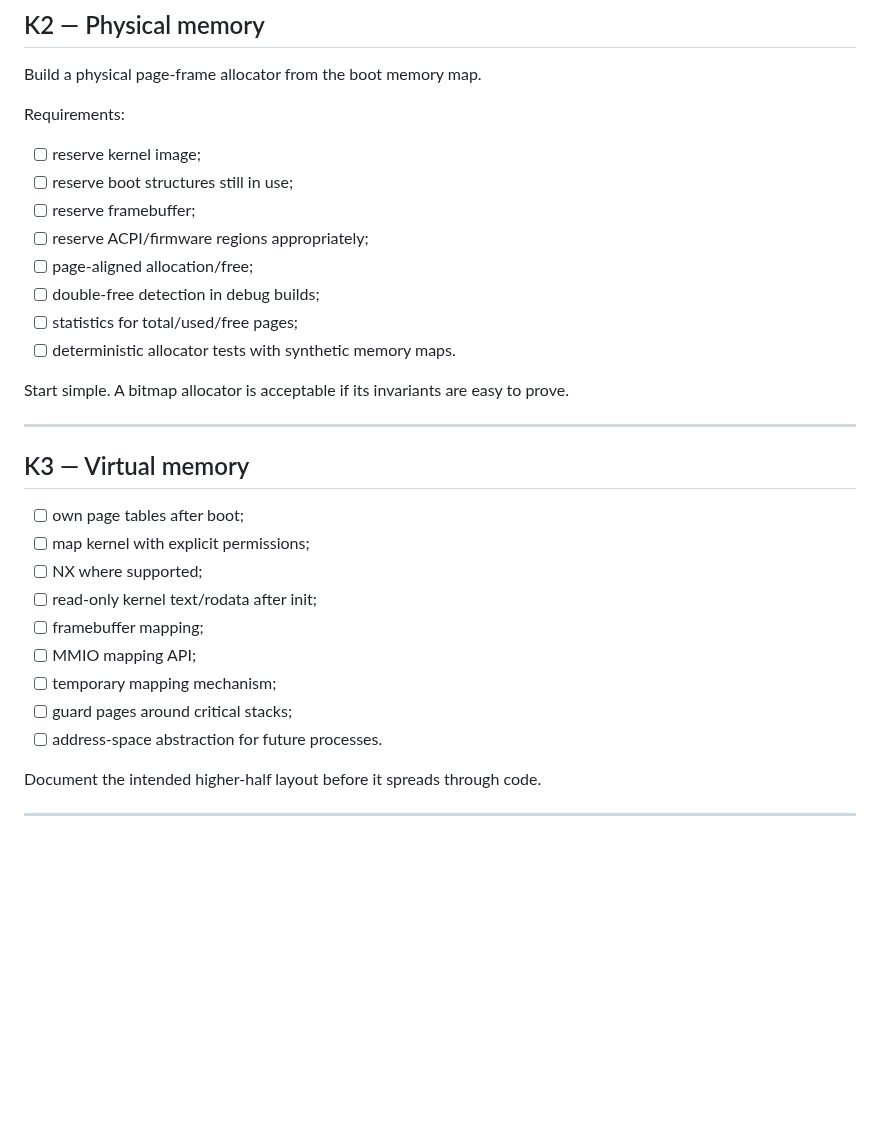
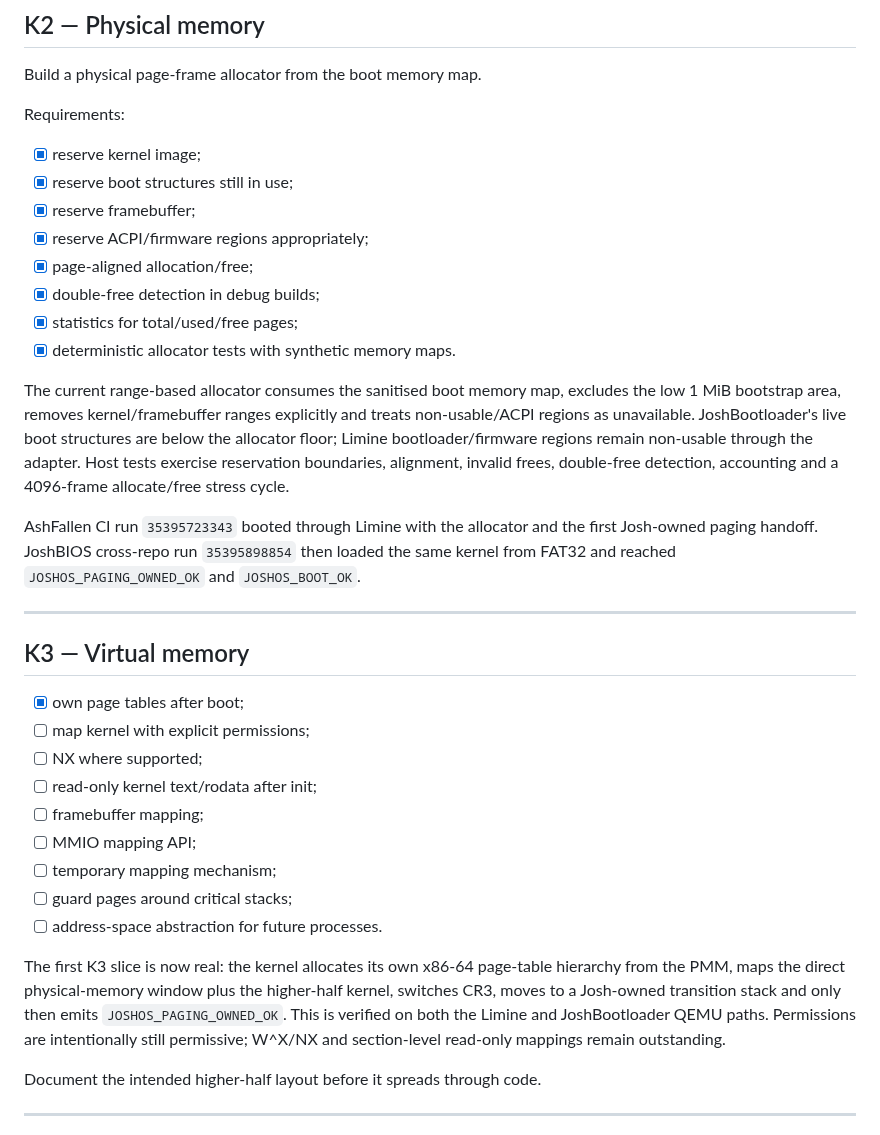
Before and after one commit to joshuaparris-max/AshFallen, a Markdown page: docs/KERNEL_ROADMAP.md, the part around the change. GitHub-like rendering; blank space fills up the shorter version.

Commit message:
docs: record verified PMM and paging milestones

```diff
--- a/docs/KERNEL_ROADMAP.md
+++ b/docs/KERNEL_ROADMAP.md
@@ -81,22 +81,24 @@ Build a physical page-frame allocator from the boot memory map.
 
 Requirements:
 
-- [ ] reserve kernel image;
-- [ ] reserve boot structures still in use;
-- [ ] reserve framebuffer;
-- [ ] reserve ACPI/firmware regions appropriately;
-- [ ] page-aligned allocation/free;
-- [ ] double-free detection in debug builds;
-- [ ] statistics for total/used/free pages;
-- [ ] deterministic allocator tests with synthetic memory maps.
+- [x] reserve kernel image;
+- [x] reserve boot structures still in use;
+- [x] reserve framebuffer;
+- [x] reserve ACPI/firmware regions appropriately;
+- [x] page-aligned allocation/free;
+- [x] double-free detection in debug builds;
+- [x] statistics for total/used/free pages;
+- [x] deterministic allocator tests with synthetic memory maps.
 
-Start simple. A bitmap allocator is acceptable if its invariants are easy to prove.
+The current range-based allocator consumes the sanitised boot memory map, excludes the low 1 MiB bootstrap area, removes kernel/framebuffer ranges explicitly and treats non-usable/ACPI regions as unavailable. JoshBootloader's live boot structures are below the allocator floor; Limine bootloader/firmware regions remain non-usable through the adapter. Host tests exercise reservation boundaries, alignment, invalid frees, double-free detection, accounting and a 4096-frame allocate/free stress cycle.
+
+AshFallen CI run `35395723343` booted through Limine with the allocator and the first Josh-owned paging handoff. JoshBIOS cross-repo run `35395898854` then loaded the same kernel from FAT32 and reached `JOSHOS_PAGING_OWNED_OK` and `JOSHOS_BOOT_OK`.
 
 ---
 
 ## K3 — Virtual memory
 
-- [ ] own page tables after boot;
+- [x] own page tables after boot;
 - [ ] map kernel with explicit permissions;
 - [ ] NX where supported;
 - [ ] read-only kernel text/rodata after init;
@@ -105,6 +107,8 @@ Start simple. A bitmap allocator is acceptable if its invariants are easy to pro
 - [ ] temporary mapping mechanism;
 - [ ] guard pages around critical stacks;
 - [ ] address-space abstraction for future processes.
+
+The first K3 slice is now real: the kernel allocates its own x86-64 page-table hierarchy from the PMM, maps the direct physical-memory window plus the higher-half kernel, switches CR3, moves to a Josh-owned transition stack and only then emits `JOSHOS_PAGING_OWNED_OK`. This is verified on both the Limine and JoshBootloader QEMU paths. Permissions are intentionally still permissive; W^X/NX and section-level read-only mappings remain outstanding.
 
 Document the intended higher-half layout before it spreads through code.
 
```
Also changed, not shown: README.md (+2 -0 lines).
